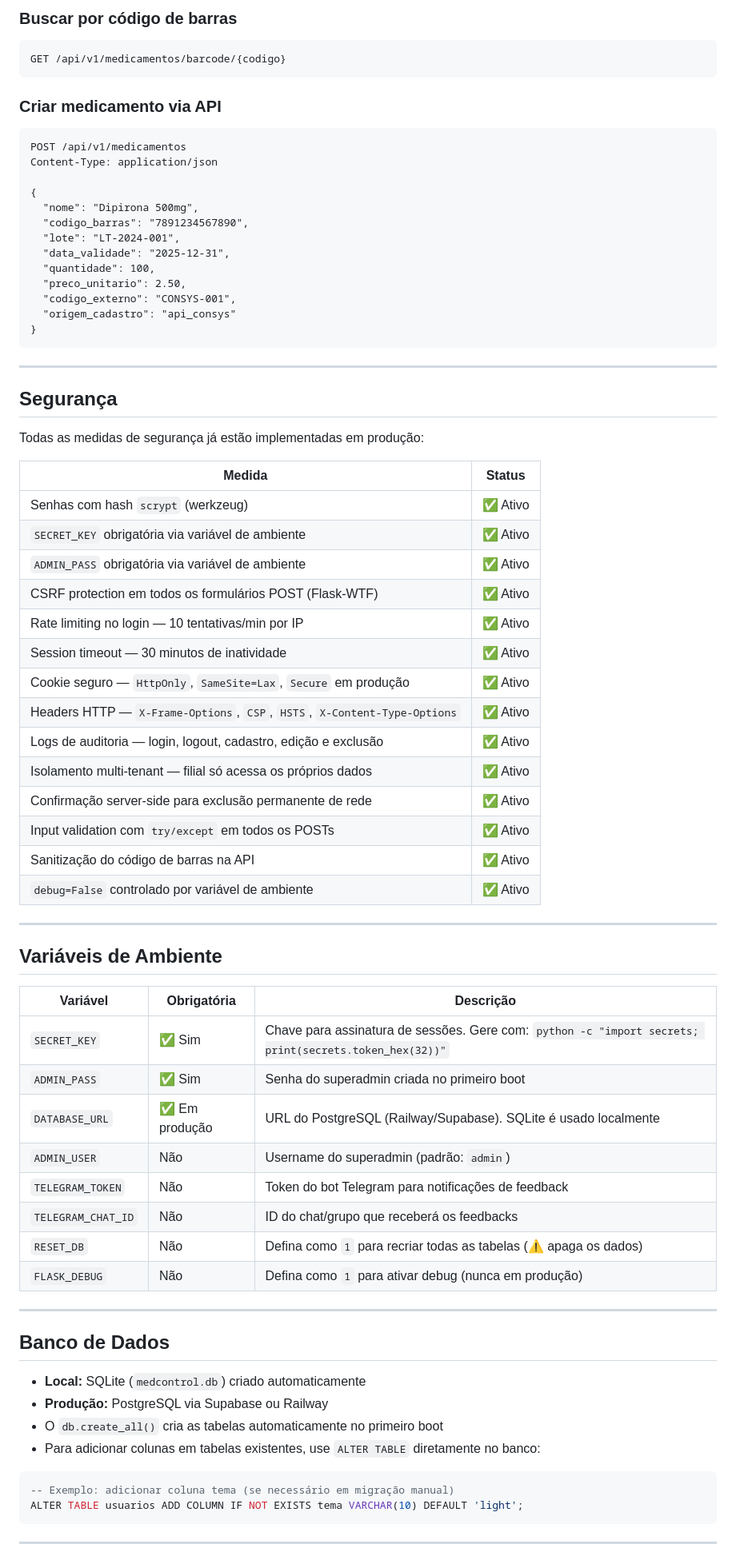
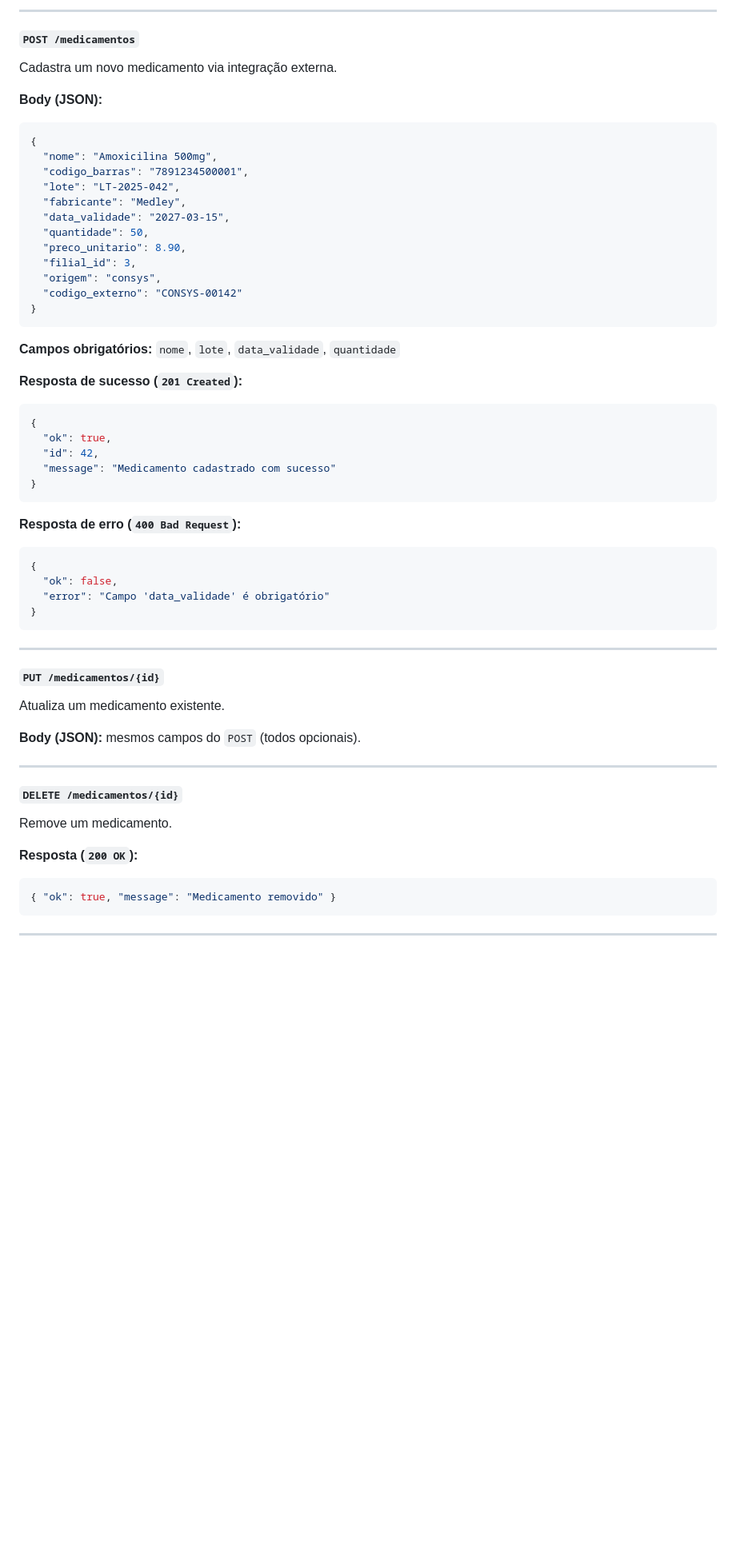
Before and after one commit to TeilonS/MedControl, a Markdown page: README.md, the part around one of its changes. Shown at 80% size. GitHub-like rendering; blank space fills up the shorter version.

Commit message:
docs: README com documentação da API e instruções de setup

````diff
--- a/README.md
+++ b/README.md
@@ -104,77 +183,63 @@ GET /api/v1/medicamentos?status=ok
 ```
 
-### Buscar por código de barras
-```
-GET /api/v1/medicamentos/barcode/{codigo}
+---
+
+#### `POST /medicamentos`
+
+Cadastra um novo medicamento via integração externa.
+
+**Body (JSON):**
+```json
+{
+  "nome": "Amoxicilina 500mg",
+  "codigo_barras": "7891234500001",
+  "lote": "LT-2025-042",
+  "fabricante": "Medley",
+  "data_validade": "2027-03-15",
+  "quantidade": 50,
+  "preco_unitario": 8.90,
+  "filial_id": 3,
+  "origem": "consys",
+  "codigo_externo": "CONSYS-00142"
+}
 ```
 
-### Criar medicamento via API
+**Campos obrigatórios:** `nome`, `lote`, `data_validade`, `quantidade`
+
+**Resposta de sucesso (`201 Created`):**
+```json
+{
+  "ok": true,
+  "id": 42,
+  "message": "Medicamento cadastrado com sucesso"
+}
 ```
-POST /api/v1/medicamentos
-Content-Type: application/json
 
+**Resposta de erro (`400 Bad Request`):**
+```json
 {
-  "nome": "Dipirona 500mg",
-  "codigo_barras": "7891234567890",
-  "lote": "LT-2024-001",
-  "data_validade": "2025-12-31",
-  "quantidade": 100,
-  "preco_unitario": 2.50,
-  "codigo_externo": "CONSYS-001",
-  "origem_cadastro": "api_consys"
+  "ok": false,
+  "error": "Campo 'data_validade' é obrigatório"
 }
 ```
 
 ---
 
-## Segurança
+#### `PUT /medicamentos/{id}`
 
-Todas as medidas de segurança já estão implementadas em produção:
+Atualiza um medicamento existente.
 
-| Medida | Status |
-|---|---|
-| Senhas com hash `scrypt` (werkzeug) | ✅ Ativo |
-| `SECRET_KEY` obrigatória via variável de ambiente | ✅ Ativo |
-| `ADMIN_PASS` obrigatória via variável de ambiente | ✅ Ativo |
-| CSRF protection em todos os formulários POST (Flask-WTF) | ✅ Ativo |
-| Rate limiting no login — 10 tentativas/min por IP | ✅ Ativo |
-| Session timeout — 30 minutos de inatividade | ✅ Ativo |
-| Cookie seguro — `HttpOnly`, `SameSite=Lax`, `Secure` em produção | ✅ Ativo |
-| Headers HTTP — `X-Frame-Options`, `CSP`, `HSTS`, `X-Content-Type-Options` | ✅ Ativo |
-| Logs de auditoria — login, logout, cadastro, edição e exclusão | ✅ Ativo |
-| Isolamento multi-tenant — filial só acessa os próprios dados | ✅ Ativo |
-| Confirmação server-side para exclusão permanente de rede | ✅ Ativo |
-| Input validation com `try/except` em todos os POSTs | ✅ Ativo |
-| Sanitização do código de barras na API | ✅ Ativo |
-| `debug=False` controlado por variável de ambiente | ✅ Ativo |
+**Body (JSON):** mesmos campos do `POST` (todos opcionais).
 
 ---
 
-## Variáveis de Ambiente
+#### `DELETE /medicamentos/{id}`
 
-| Variável | Obrigatória | Descrição |
-|---|---|---|
-| `SECRET_KEY` | ✅ Sim | Chave para assinatura de sessões. Gere com: `python -c "import secrets; print(secrets.token_hex(32))"` |
-| `ADMIN_PASS` | ✅ Sim | Senha do superadmin criada no primeiro boot |
-| `DATABASE_URL` | ✅ Em produção | URL do PostgreSQL (Railway/Supabase). SQLite é usado localmente |
-| `ADMIN_USER` | Não | Username do superadmin (padrão: `admin`) |
-| `TELEGRAM_TOKEN` | Não | Token do bot Telegram para notificações de feedback |
-| `TELEGRAM_CHAT_ID` | Não | ID do chat/grupo que receberá os feedbacks |
-| `RESET_DB` | Não | Defina como `1` para recriar todas as tabelas (⚠️ apaga os dados) |
-| `FLASK_DEBUG` | Não | Defina como `1` para ativar debug (nunca em produção) |
+Remove um medicamento.
 
----
-
-## Banco de Dados
-
-- **Local:** SQLite (`medcontrol.db`) criado automaticamente
-- **Produção:** PostgreSQL via Supabase ou Railway
-- O `db.create_all()` cria as tabelas automaticamente no primeiro boot
-- Para adicionar colunas em tabelas existentes, use `ALTER TABLE` diretamente no banco:
-
-```sql
--- Exemplo: adicionar coluna tema (se necessário em migração manual)
-ALTER TABLE usuarios ADD COLUMN IF NOT EXISTS tema VARCHAR(10) DEFAULT 'light';
+**Resposta (`200 OK`):**
+```json
+{ "ok": true, "message": "Medicamento removido" }
 ```
 
 ---
````
Also changed, not shown: other parts of README.md (+243 -94 lines).
